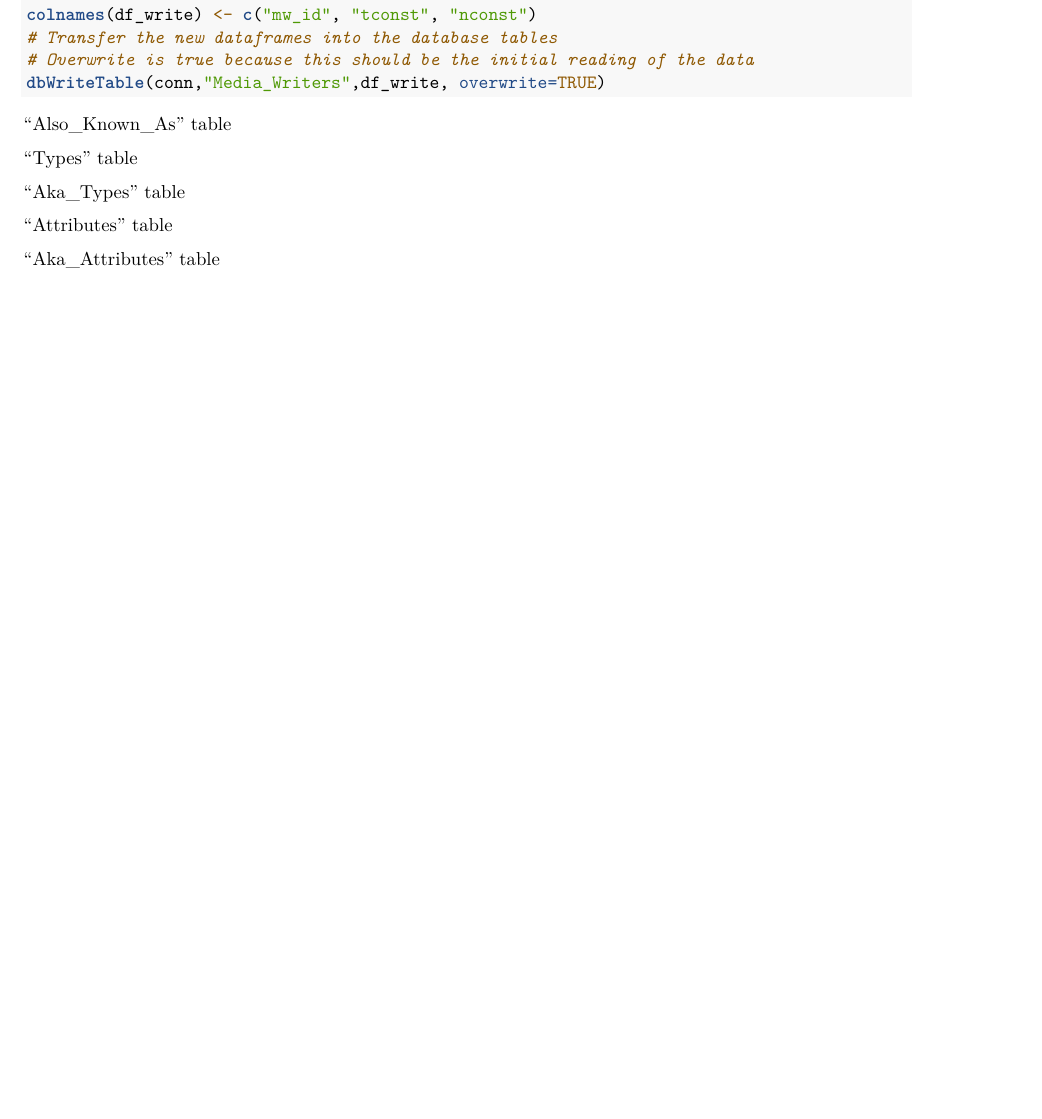
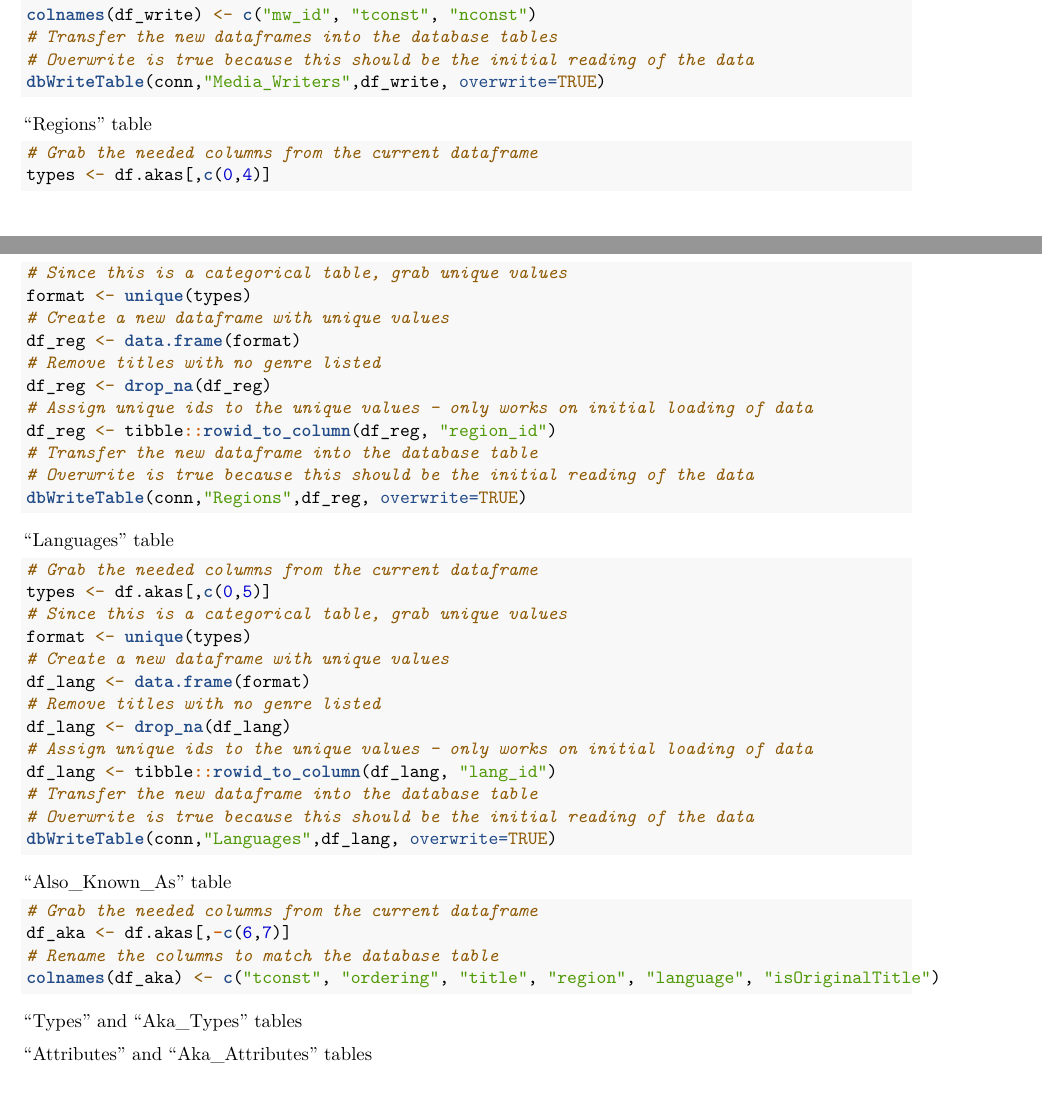
Before and after one commit to eldss-classwork/databases-practicum-2, an R Markdown document (practicum2-notebook.Rmd): part of page 16 of 16 before the commit and two parts of pages 16 and 17 of 17 after it, the two joined at a grey line, cut so that both start at the same text, the shorter picture padded with empty space. Rendered offline with R 4.5, knitr and Pandoc, then LaTeX, with nearby package versions; code that draws random numbers runs with fixed seeds of ours; some code elsewhere in the file could not run offline; common packages that the code uses without loading them are loaded.

Commit message:
Updated to include region and language tables. Also updated default FK field to NA instead of 0

````diff
--- a/practicum2-notebook.Rmd
+++ b/practicum2-notebook.Rmd
@@ -811,27 +819,56 @@ colnames(df_write) <- c("mw_id", "tconst", "nconst")
 dbWriteTable(conn,"Media_Writers",df_write, overwrite=TRUE)
 ```
 
+"Regions" table
+```{r}
+# Grab the needed columns from the current dataframe
+types <- df.akas[,c(0,4)]
+# Since this is a categorical table, grab unique values
+format <- unique(types)
+# Create a new dataframe with unique values
+df_reg <- data.frame(format)
+# Remove titles with no genre listed
+df_reg <- drop_na(df_reg)
+# Assign unique ids to the unique values - only works on initial loading of data
+df_reg <- tibble::rowid_to_column(df_reg, "region_id")
+# Transfer the new dataframe into the database table
+# Overwrite is true because this should be the initial reading of the data
+dbWriteTable(conn,"Regions",df_reg, overwrite=TRUE)
+```
+
+"Languages" table
+```{r}
+# Grab the needed columns from the current dataframe
+types <- df.akas[,c(0,5)]
+# Since this is a categorical table, grab unique values
+format <- unique(types)
+# Create a new dataframe with unique values
+df_lang <- data.frame(format)
+# Remove titles with no genre listed
+df_lang <- drop_na(df_lang)
+# Assign unique ids to the unique values - only works on initial loading of data
+df_lang <- tibble::rowid_to_column(df_lang, "lang_id")
+# Transfer the new dataframe into the database table
+# Overwrite is true because this should be the initial reading of the data
+dbWriteTable(conn,"Languages",df_lang, overwrite=TRUE)
+```
+
 "Also_Known_As" table
+```{r}
+# Grab the needed columns from the current dataframe
+df_aka <- df.akas[,-c(6,7)]
+# Rename the columns to match the database table
+colnames(df_aka) <- c("tconst", "ordering", "title", "region", "language", "isOriginalTitle")
+
+
+```
+
+"Types" and "Aka_Types" tables
 ```{r}
 
 ```
 
-"Types" table
+"Attributes" and "Aka_Attributes" tables
 ```{r}
 
 ```
-
-"Aka_Types" table
-```{r}
-
-```
-
-"Attributes" table
-```{r}
-
-```
-
-"Aka_Attributes" table
-```{r}
-
-```
````
Also changed, not shown: practicum2-notebook.Rmd (46 more changed lines).
